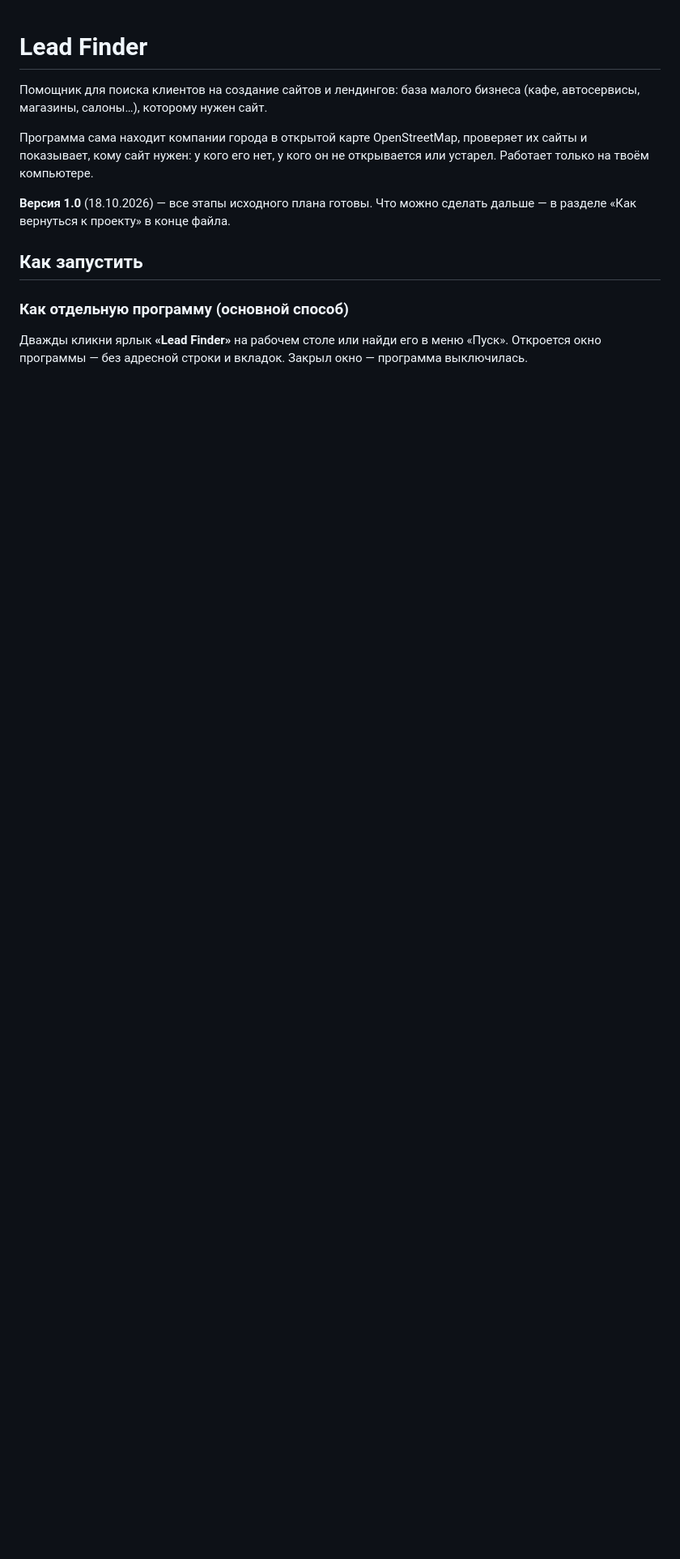
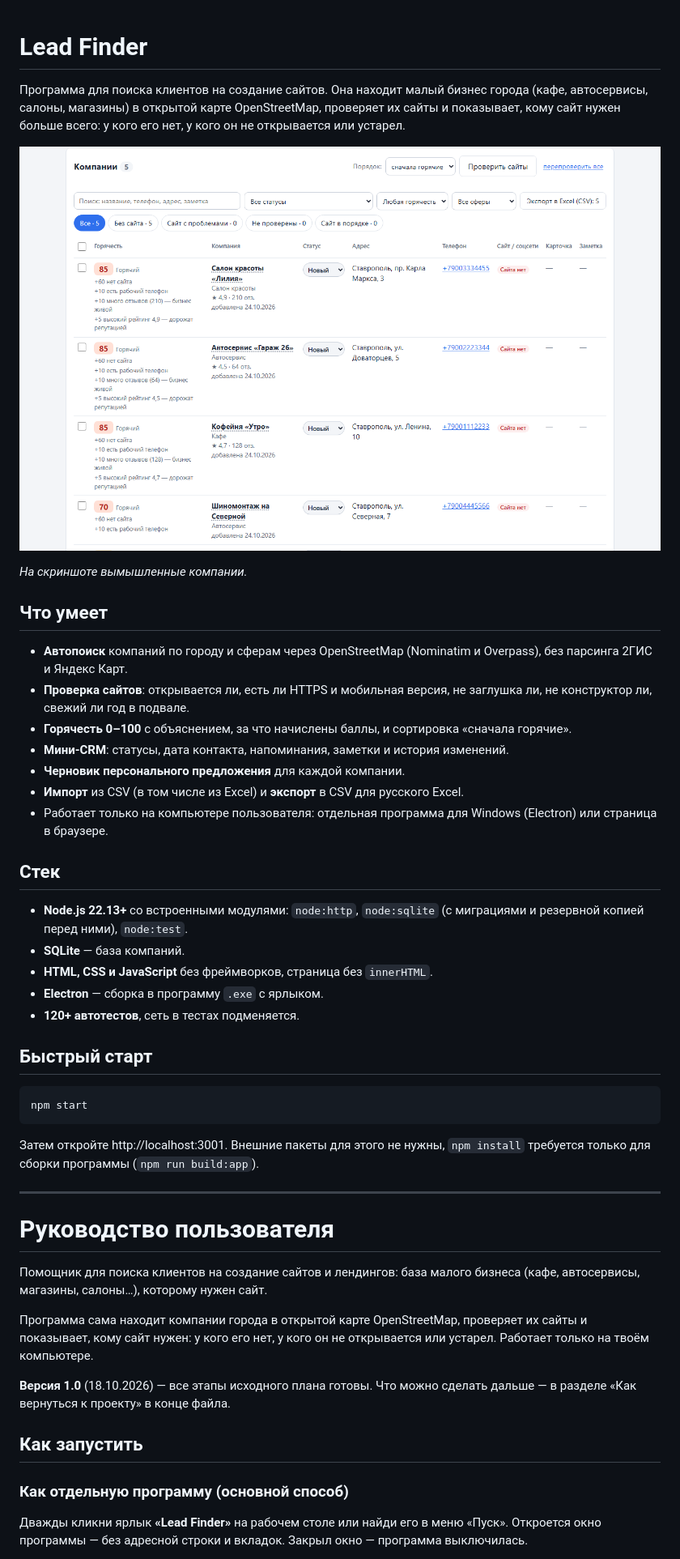
Before and after one commit to unccule/lead-finder, a Markdown page: README.md, the part around the change. Shown at 81% size. Drawn GitHub-style; pictures changed too: docs/screenshot.png (added); blank space fills up the shorter version.

Commit message:
README: описание для портфолио и скриншот
Co-Authored-By: Claude Opus 5.5 (1M context) <noreply@anthropic.com>

````diff
--- a/README.md
+++ b/README.md
@@ -1,4 +1,43 @@
 # Lead Finder
+
+Программа для поиска клиентов на создание сайтов. Она находит малый бизнес города
+(кафе, автосервисы, салоны, магазины) в открытой карте OpenStreetMap, проверяет их сайты
+и показывает, кому сайт нужен больше всего: у кого его нет, у кого он не открывается или устарел.
+
+![Таблица компаний с оценкой горячести](docs/screenshot.png)
+
+*На скриншоте вымышленные компании.*
+
+## Что умеет
+
+- **Автопоиск** компаний по городу и сферам через OpenStreetMap (Nominatim и Overpass), без парсинга 2ГИС и Яндекс Карт.
+- **Проверка сайтов**: открывается ли, есть ли HTTPS и мобильная версия, не заглушка ли, не конструктор ли, свежий ли год в подвале.
+- **Горячесть 0–100** с объяснением, за что начислены баллы, и сортировка «сначала горячие».
+- **Мини-CRM**: статусы, дата контакта, напоминания, заметки и история изменений.
+- **Черновик персонального предложения** для каждой компании.
+- **Импорт** из CSV (в том числе из Excel) и **экспорт** в CSV для русского Excel.
+- Работает только на компьютере пользователя: отдельная программа для Windows (Electron) или страница в браузере.
+
+## Стек
+
+- **Node.js 22.13+** со встроенными модулями: `node:http`, `node:sqlite` (с миграциями и резервной копией перед ними), `node:test`.
+- **SQLite** — база компаний.
+- **HTML, CSS и JavaScript** без фреймворков, страница без `innerHTML`.
+- **Electron** — сборка в программу `.exe` с ярлыком.
+- **120+ автотестов**, сеть в тестах подменяется.
+
+## Быстрый старт
+
+```bash
+npm start
+```
+
+Затем откройте http://localhost:3001. Внешние пакеты для этого не нужны, `npm install` требуется только для сборки программы (`npm run build:app`).
+
+---
+
+# Руководство пользователя
+
 
 Помощник для поиска клиентов на создание сайтов и лендингов: база малого бизнеса
 (кафе, автосервисы, магазины, салоны…), которому нужен сайт.
````
